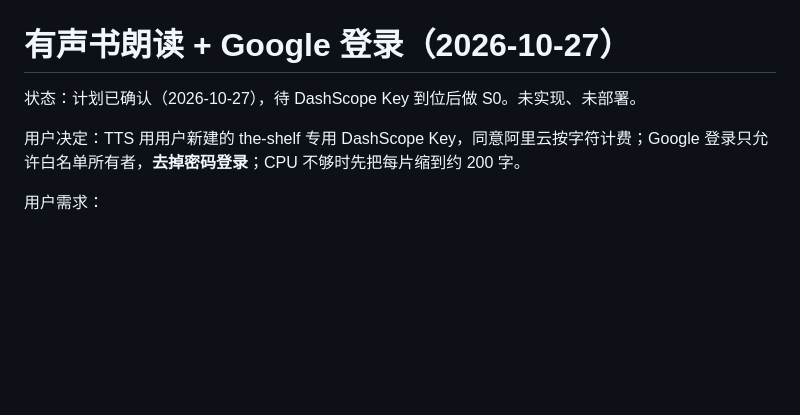
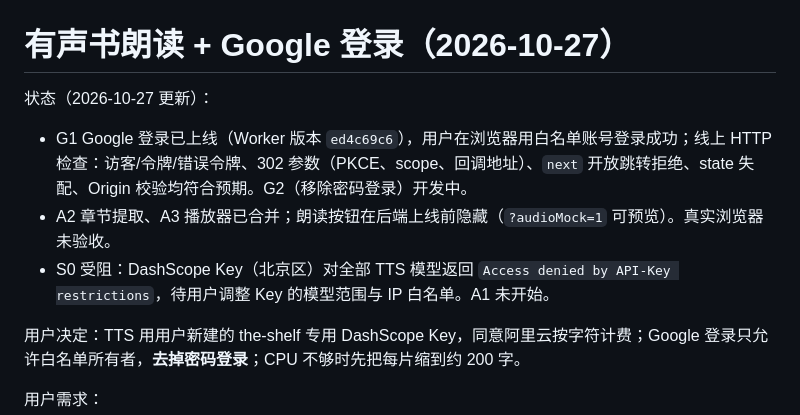
Before and after one commit to sickate/the-shelf, a Markdown page: docs/audiobook-google-login-plan-2026-10-27.md, the part around the change. Drawn GitHub-style; blank space fills up the shorter version.

Commit message:
docs: audiobook/Google login rollout status
Co-Authored-By: Claude Opus 5.5 <noreply@anthropic.com>

```diff
--- a/docs/audiobook-google-login-plan-2026-10-27.md
+++ b/docs/audiobook-google-login-plan-2026-10-27.md
@@ -1,6 +1,9 @@
 # 有声书朗读 + Google 登录（2026-10-27）
 
-状态：计划已确认（2026-10-27），待 DashScope Key 到位后做 S0。未实现、未部署。
+状态（2026-10-27 更新）：
+- G1 Google 登录已上线（Worker 版本 `ed4c69c6`），用户在浏览器用白名单账号登录成功；线上 HTTP 检查：访客/令牌/错误令牌、302 参数（PKCE、scope、回调地址）、`next` 开放跳转拒绝、state 失配、Origin 校验均符合预期。G2（移除密码登录）开发中。
+- A2 章节提取、A3 播放器已合并；朗读按钮在后端上线前隐藏（`?audioMock=1` 可预览）。真实浏览器未验收。
+- S0 受阻：DashScope Key（北京区）对全部 TTS 模型返回 `Access denied by API-Key restrictions`，待用户调整 Key 的模型范围与 IP 白名单。A1 未开始。
 
 用户决定：TTS 用用户新建的 the-shelf 专用 DashScope Key，同意阿里云按字符计费；Google 登录只允许白名单所有者，**去掉密码登录**；CPU 不够时先把每片缩到约 200 字。
 
```
